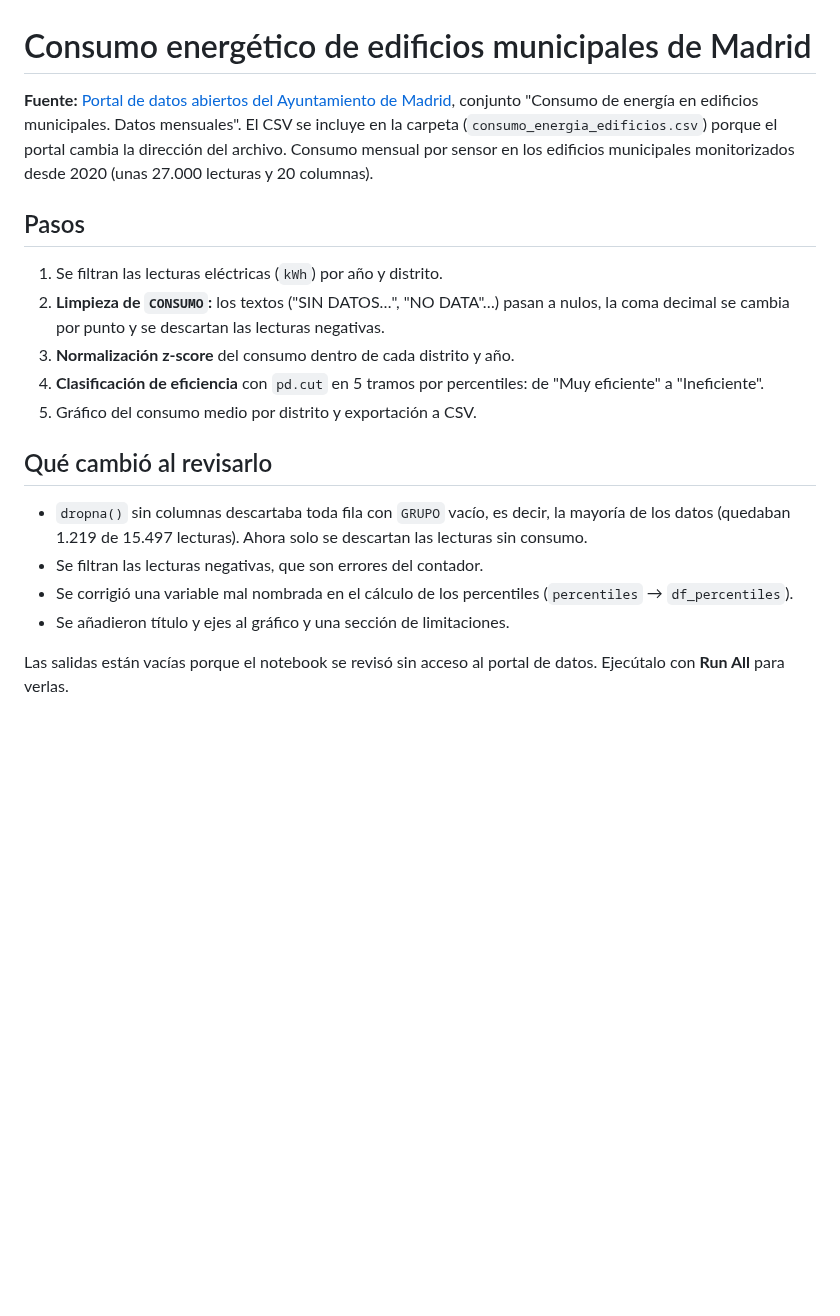
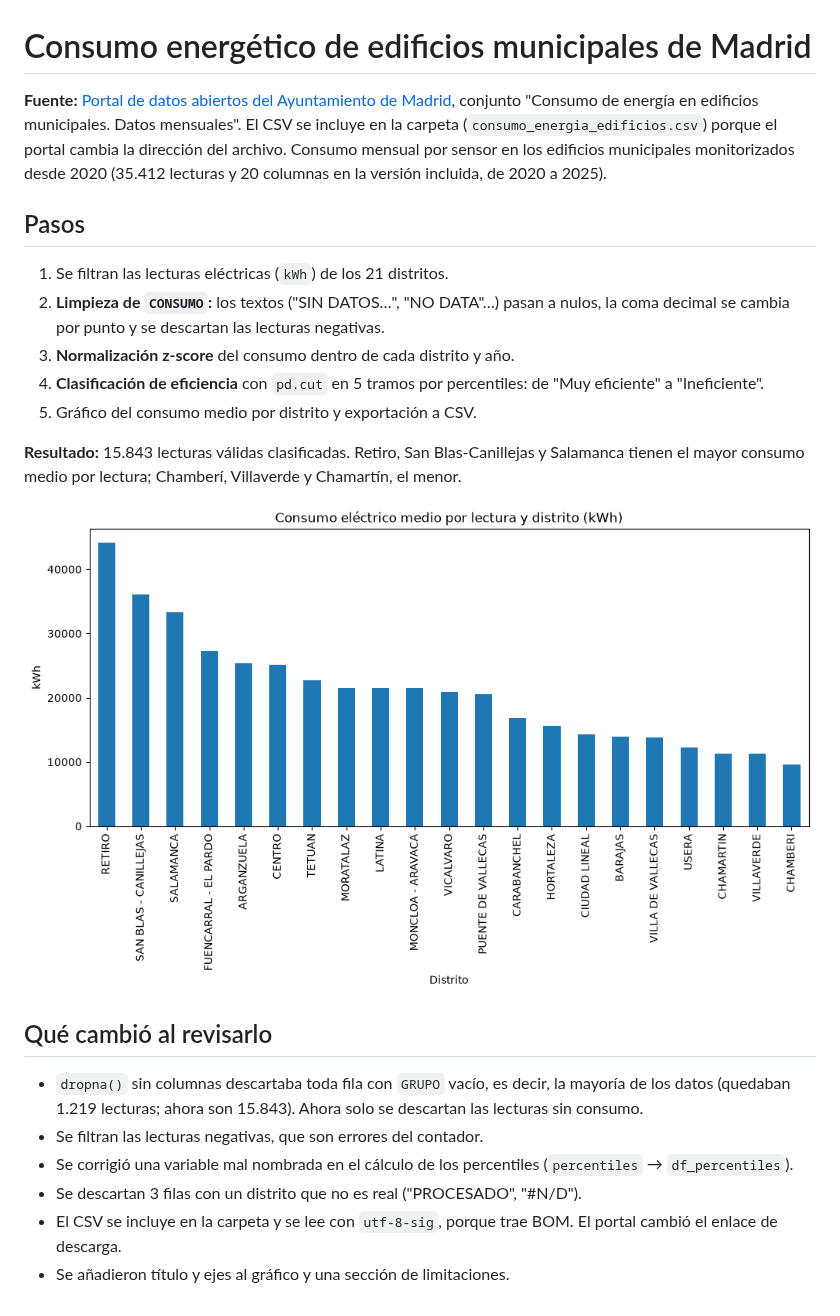
Before and after one commit to egarciav99/data-analytics-portfolio, a Markdown page: 01-consumo-energetico-madrid/README.md, the part around the change. Rendered like a GitHub page; pictures changed too: 01-consumo-energetico-madrid/img/consumo_por_distrito.png (added); blank space fills up the shorter version.

Commit message:
Madrid: notebook ejecutado con el CSV actual del portal
- CSV de datos abiertos incluido (el enlace del portal cambió) y leído
  con utf-8-sig; nuevo enlace de descarga como alternativa.
- Se descartan filas con distritos no válidos (PROCESADO, #N/D).
- 15.843 lecturas válidas clasificadas; gráfico en el README.

Co-Authored-By: Claude Opus 5.5 <noreply@anthropic.com>
Claude-Session: https://claude.ai/code/session_01MBnoEsGNuN9ZAJys7futhd

```diff
--- a/01-consumo-energetico-madrid/README.md
+++ b/01-consumo-energetico-madrid/README.md
@@ -1,18 +1,22 @@
 # Consumo energético de edificios municipales de Madrid
 
-**Fuente:** [Portal de datos abiertos del Ayuntamiento de Madrid](https://datos.madrid.es/), conjunto "Consumo de energía en edificios municipales. Datos mensuales". El CSV se incluye en la carpeta (`consumo_energia_edificios.csv`) porque el portal cambia la dirección del archivo. Consumo mensual por sensor en los edificios municipales monitorizados desde 2020 (unas 27.000 lecturas y 20 columnas).
+**Fuente:** [Portal de datos abiertos del Ayuntamiento de Madrid](https://datos.madrid.es/), conjunto "Consumo de energía en edificios municipales. Datos mensuales". El CSV se incluye en la carpeta (`consumo_energia_edificios.csv`) porque el portal cambia la dirección del archivo. Consumo mensual por sensor en los edificios municipales monitorizados desde 2020 (35.412 lecturas y 20 columnas en la versión incluida, de 2020 a 2025).
 
 ## Pasos
-1. Se filtran las lecturas eléctricas (`kWh`) por año y distrito.
+1. Se filtran las lecturas eléctricas (`kWh`) de los 21 distritos.
 2. **Limpieza de `CONSUMO`:** los textos ("SIN DATOS…", "NO DATA"…) pasan a nulos, la coma decimal se cambia por punto y se descartan las lecturas negativas.
 3. **Normalización z-score** del consumo dentro de cada distrito y año.
 4. **Clasificación de eficiencia** con `pd.cut` en 5 tramos por percentiles: de "Muy eficiente" a "Ineficiente".
 5. Gráfico del consumo medio por distrito y exportación a CSV.
 
+**Resultado:** 15.843 lecturas válidas clasificadas. Retiro, San Blas-Canillejas y Salamanca tienen el mayor consumo medio por lectura; Chamberí, Villaverde y Chamartín, el menor.
+
+![Consumo medio por distrito](img/consumo_por_distrito.png)
+
 ## Qué cambió al revisarlo
-- `dropna()` sin columnas descartaba toda fila con `GRUPO` vacío, es decir, la mayoría de los datos (quedaban 1.219 de 15.497 lecturas). Ahora solo se descartan las lecturas sin consumo.
+- `dropna()` sin columnas descartaba toda fila con `GRUPO` vacío, es decir, la mayoría de los datos (quedaban 1.219 lecturas; ahora son 15.843). Ahora solo se descartan las lecturas sin consumo.
 - Se filtran las lecturas negativas, que son errores del contador.
 - Se corrigió una variable mal nombrada en el cálculo de los percentiles (`percentiles` → `df_percentiles`).
+- Se descartan 3 filas con un distrito que no es real ("PROCESADO", "#N/D").
+- El CSV se incluye en la carpeta y se lee con `utf-8-sig`, porque trae BOM. El portal cambió el enlace de descarga.
 - Se añadieron título y ejes al gráfico y una sección de limitaciones.
-
-Las salidas están vacías porque el notebook se revisó sin acceso al portal de datos. Ejecútalo con **Run All** para verlas.
```
Also changed, not shown: README.md (+2 -2 lines), 2 other files.
